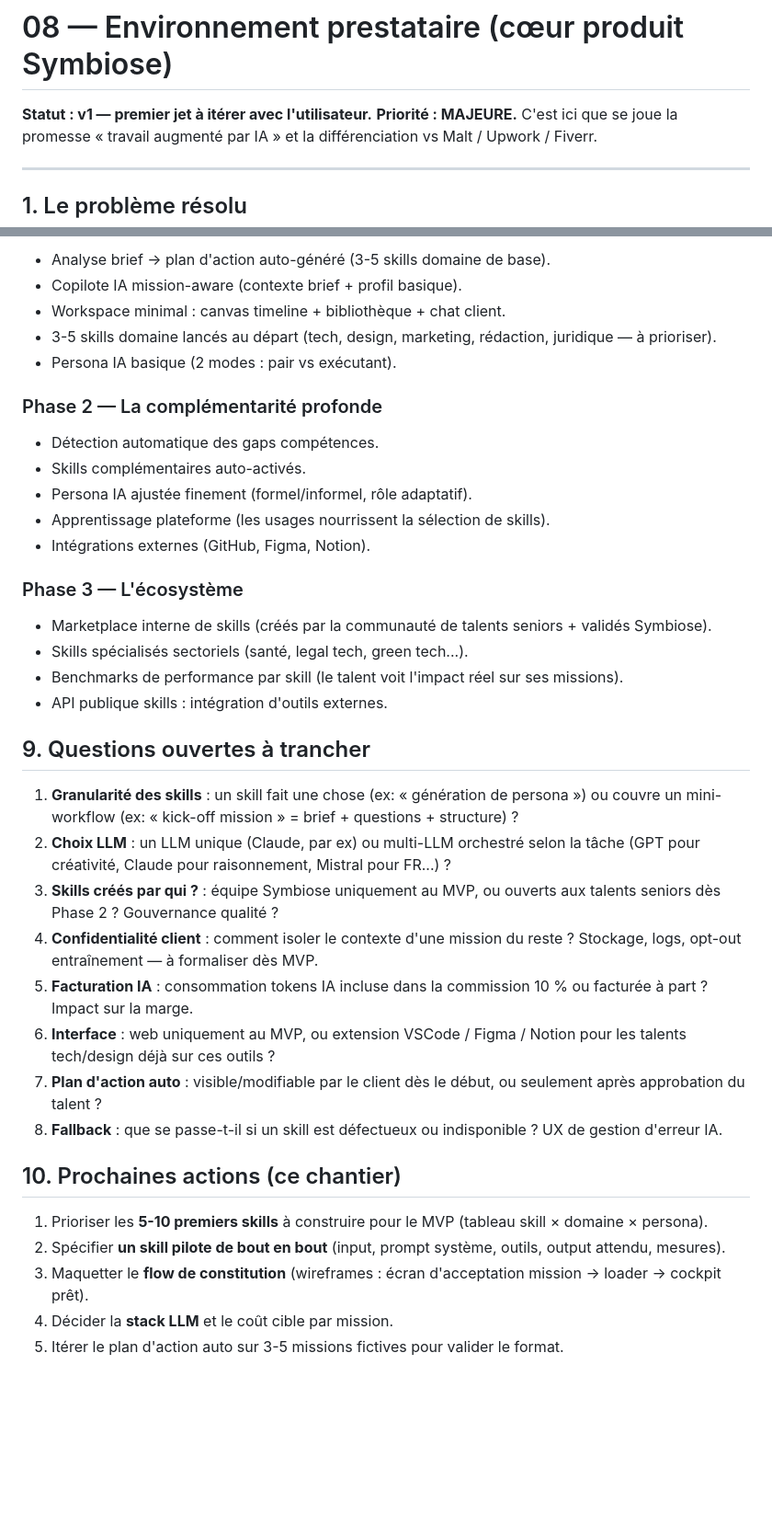
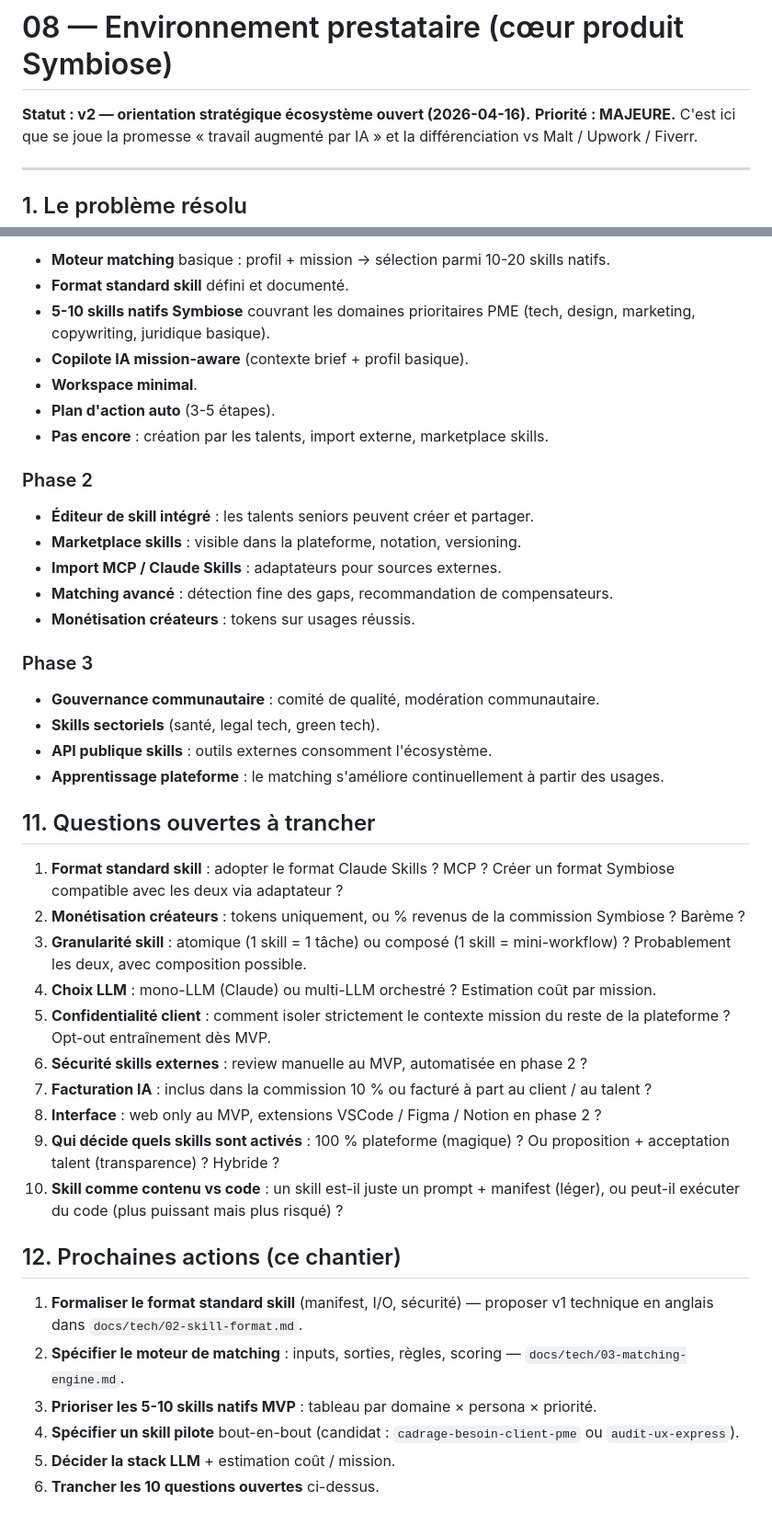
Before and after one commit to raptort-hs/divers, a Markdown page: docs/08-environnement-prestataire.md, 2 parts joined by grey strips. Shown at 92% size. Rendered like a GitHub page; blank space fills up the shorter version.

```diff
--- a/docs/08-environnement-prestataire.md
+++ b/docs/08-environnement-prestataire.md
@@ -1,6 +1,6 @@
 # 08 — Environnement prestataire (cœur produit Symbiose)
 
-**Statut : v1 — premier jet à itérer avec l'utilisateur.**
+**Statut : v2 — orientation stratégique écosystème ouvert (2026-04-16).**
 **Priorité : MAJEURE.** C'est ici que se joue la promesse « travail augmenté par IA » et la différenciation vs Malt / Upwork / Fiverr.
 
 ---
@@ -143,40 +231,45 @@ Skills (outils / prompts / workflows) activés uniquement si pertinents :
 
-- Analyse brief → plan d'action auto-généré (3-5 skills domaine de base).
-- Copilote IA mission-aware (contexte brief + profil basique).
-- Workspace minimal : canvas timeline + bibliothèque + chat client.
-- 3-5 skills domaine lancés au départ (tech, design, marketing, rédaction, juridique — à prioriser).
-- Persona IA basique (2 modes : pair vs exécutant).
+- **Moteur matching** basique : profil + mission → sélection parmi 10-20 skills natifs.
+- **Format standard skill** défini et documenté.
+- **5-10 skills natifs Symbiose** couvrant les domaines prioritaires PME (tech, design, marketing, copywriting, juridique basique).
+- **Copilote IA mission-aware** (contexte brief + profil basique).
+- **Workspace minimal**.
+- **Plan d'action auto** (3-5 étapes).
+- **Pas encore** : création par les talents, import externe, marketplace skills.
 
-### Phase 2 — La complémentarité profonde
+### Phase 2
 
-- Détection automatique des gaps compétences.
-- Skills complémentaires auto-activés.
-- Persona IA ajustée finement (formel/informel, rôle adaptatif).
-- Apprentissage plateforme (les usages nourrissent la sélection de skills).
-- Intégrations externes (GitHub, Figma, Notion).
+- **Éditeur de skill intégré** : les talents seniors peuvent créer et partager.
+- **Marketplace skills** : visible dans la plateforme, notation, versioning.
+- **Import MCP / Claude Skills** : adaptateurs pour sources externes.
+- **Matching avancé** : détection fine des gaps, recommandation de compensateurs.
+- **Monétisation créateurs** : tokens sur usages réussis.
 
-### Phase 3 — L'écosystème
+### Phase 3
 
-- Marketplace interne de skills (créés par la communauté de talents seniors + validés Symbiose).
-- Skills spécialisés sectoriels (santé, legal tech, green tech...).
-- Benchmarks de performance par skill (le talent voit l'impact réel sur ses missions).
-- API publique skills : intégration d'outils externes.
+- **Gouvernance communautaire** : comité de qualité, modération communautaire.
+- **Skills sectoriels** (santé, legal tech, green tech).
+- **API publique skills** : outils externes consomment l'écosystème.
+- **Apprentissage plateforme** : le matching s'améliore continuellement à partir des usages.
 
-## 9. Questions ouvertes à trancher
+## 11. Questions ouvertes à trancher
 
-1. **Granularité des skills** : un skill fait une chose (ex: « génération de persona ») ou couvre un mini-workflow (ex: « kick-off mission » = brief + questions + structure) ?
-2. **Choix LLM** : un LLM unique (Claude, par ex) ou multi-LLM orchestré selon la tâche (GPT pour créativité, Claude pour raisonnement, Mistral pour FR...) ?
-3. **Skills créés par qui ?** : équipe Symbiose uniquement au MVP, ou ouverts aux talents seniors dès Phase 2 ? Gouvernance qualité ?
-4. **Confidentialité client** : comment isoler le contexte d'une mission du reste ? Stockage, logs, opt-out entraînement — à formaliser dès MVP.
-5. **Facturation IA** : consommation tokens IA incluse dans la commission 10 % ou facturée à part ? Impact sur la marge.
-6. **Interface** : web uniquement au MVP, ou extension VSCode / Figma / Notion pour les talents tech/design déjà sur ces outils ?
-7. **Plan d'action auto** : visible/modifiable par le client dès le début, ou seulement après approbation du talent ?
-8. **Fallback** : que se passe-t-il si un skill est défectueux ou indisponible ? UX de gestion d'erreur IA.
+1. **Format standard skill** : adopter le format Claude Skills ? MCP ? Créer un format Symbiose compatible avec les deux via adaptateur ?
+2. **Monétisation créateurs** : tokens uniquement, ou % revenus de la commission Symbiose ? Barème ?
+3. **Granularité skill** : atomique (1 skill = 1 tâche) ou composé (1 skill = mini-workflow) ? Probablement les deux, avec composition possible.
+4. **Choix LLM** : mono-LLM (Claude) ou multi-LLM orchestré ? Estimation coût par mission.
+5. **Confidentialité client** : comment isoler strictement le contexte mission du reste de la plateforme ? Opt-out entraînement dès MVP.
+6. **Sécurité skills externes** : review manuelle au MVP, automatisée en phase 2 ?
+7. **Facturation IA** : inclus dans la commission 10 % ou facturé à part au client / au talent ?
+8. **Interface** : web only au MVP, extensions VSCode / Figma / Notion en phase 2 ?
+9. **Qui décide quels skills sont activés** : 100 % plateforme (magique) ? Ou proposition + acceptation talent (transparence) ? Hybride ?
+10. **Skill comme contenu vs code** : un skill est-il juste un prompt + manifest (léger), ou peut-il exécuter du code (plus puissant mais plus risqué) ?
 
-## 10. Prochaines actions (ce chantier)
+## 12. Prochaines actions (ce chantier)
 
-1. Prioriser les **5-10 premiers skills** à construire pour le MVP (tableau skill × domaine × persona).
-2. Spécifier **un skill pilote de bout en bout** (input, prompt système, outils, output attendu, mesures).
-3. Maquetter le **flow de constitution** (wireframes : écran d'acceptation mission → loader → cockpit prêt).
-4. Décider la **stack LLM** et le coût cible par mission.
-5. Itérer le plan d'action auto sur 3-5 missions fictives pour valider le format.
+1. **Formaliser le format standard skill** (manifest, I/O, sécurité) — proposer v1 technique en anglais dans `docs/tech/02-skill-format.md`.
+2. **Spécifier le moteur de matching** : inputs, sorties, règles, scoring — `docs/tech/03-matching-engine.md`.
+3. **Prioriser les 5-10 skills natifs MVP** : tableau par domaine × persona × priorité.
+4. **Spécifier un skill pilote** bout-en-bout (candidat : `cadrage-besoin-client-pme` ou `audit-ux-express`).
+5. **Décider la stack LLM** + estimation coût / mission.
+6. **Trancher les 10 questions ouvertes** ci-dessus.
```
Also changed, not shown: other parts of docs/08-environnement-prestataire.md (+161 -73 lines), docs/05-roadmap.md (+14 -12 lines), docs/06-journal.md (+29 -0 lines).
